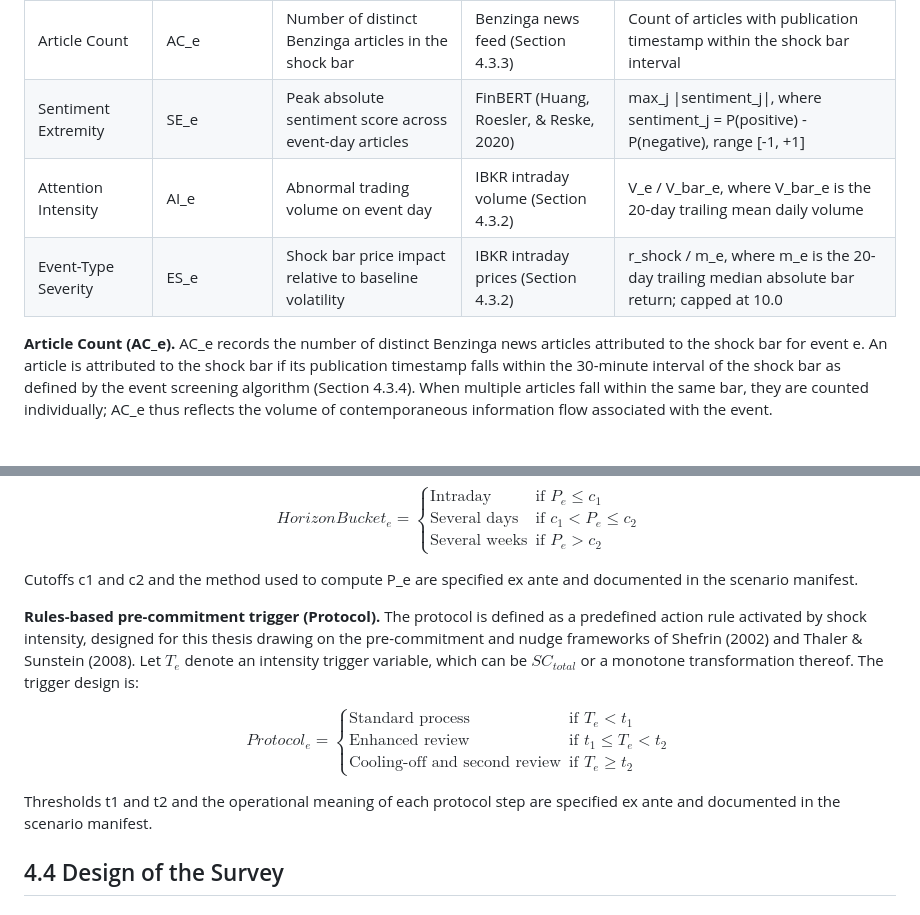
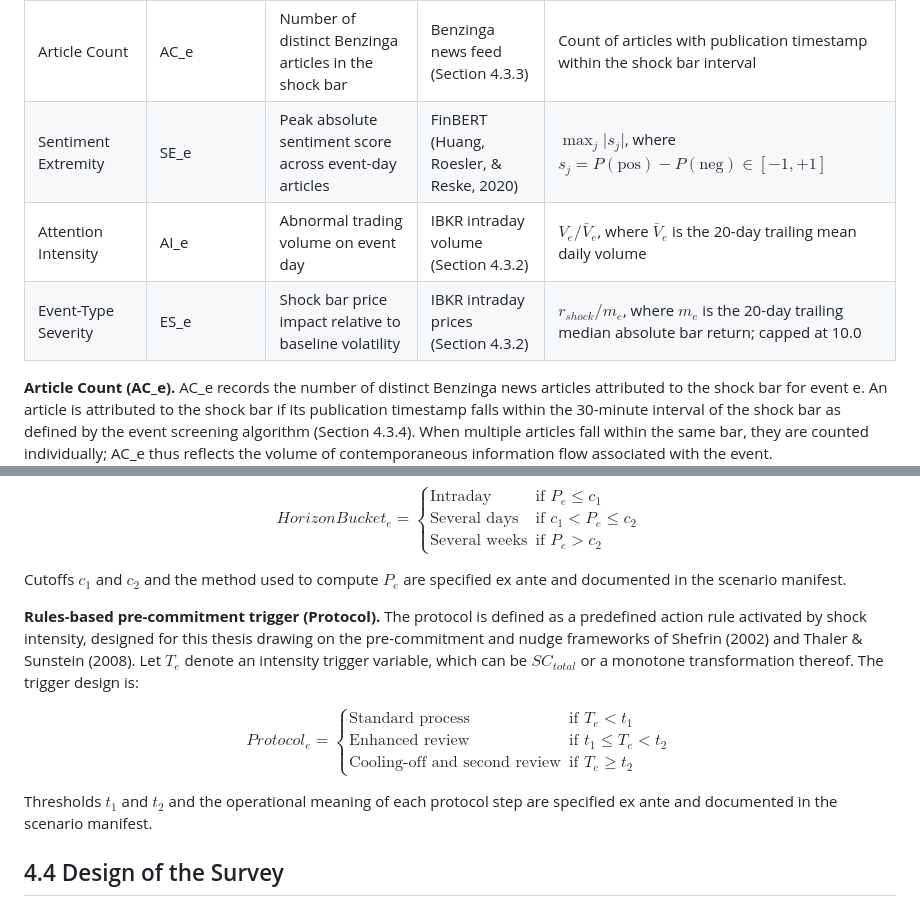
Before and after one commit to Amarows/thesis, a Markdown page: thesis.md, 2 parts joined by grey strips. Drawn GitHub-style; blank space fills up the shorter version.

```diff
--- a/thesis.md
+++ b/thesis.md
@@ -749,9 +756,9 @@ The four components are defined in Table 4.4 and described in detail below.
 | Component | Abbreviation | Measure | Data Source | Computation |
 |-----------|-------------|---------|-------------|-------------|
 | Article Count | AC_e | Number of distinct Benzinga articles in the shock bar | Benzinga news feed (Section 4.3.3) | Count of articles with publication timestamp within the shock bar interval |
-| Sentiment Extremity | SE_e | Peak absolute sentiment score across event-day articles | FinBERT (Huang, Roesler, & Reske, 2020) | max_j \|sentiment_j\|, where sentiment_j = P(positive) - P(negative), range [-1, +1] |
-| Attention Intensity | AI_e | Abnormal trading volume on event day | IBKR intraday volume (Section 4.3.2) | V_e / V_bar_e, where V_bar_e is the 20-day trailing mean daily volume |
-| Event-Type Severity | ES_e | Shock bar price impact relative to baseline volatility | IBKR intraday prices (Section 4.3.2) | r_shock / m_e, where m_e is the 20-day trailing median absolute bar return; capped at 10.0 |
+| Sentiment Extremity | SE_e | Peak absolute sentiment score across event-day articles | FinBERT (Huang, Roesler, & Reske, 2020) | $\max_j \lvert s_j \rvert$, where $s_j = P(\text{pos}) - P(\text{neg}) \in [-1, +1]$ |
+| Attention Intensity | AI_e | Abnormal trading volume on event day | IBKR intraday volume (Section 4.3.2) | $V_e / \bar{V}_e$, where $\bar{V}_e$ is the 20-day trailing mean daily volume |
+| Event-Type Severity | ES_e | Shock bar price impact relative to baseline volatility | IBKR intraday prices (Section 4.3.2) | $r_{shock} / m_e$, where $m_e$ is the 20-day trailing median absolute bar return; capped at 10.0 |
 
 **Article Count (AC_e).** AC_e records the number of distinct Benzinga news articles attributed to the shock bar for event e. An article is attributed to the shock bar if its publication timestamp falls within the 30-minute interval of the shock bar as defined by the event screening algorithm (Section 4.3.4). When multiple articles fall within the same bar, they are counted individually; AC_e thus reflects the volume of contemporaneous information flow associated with the event.
 
@@ -789,7 +796,7 @@ $$
 HorizonBucket_e = \begin{cases} \text{Intraday} & \text{if } P_e \leq c_1 \\ \text{Several days} & \text{if } c_1 < P_e \leq c_2 \\ \text{Several weeks} & \text{if } P_e > c_2 \end{cases}
 $$
 
-Cutoffs c1 and c2 and the method used to compute P_e are specified ex ante and documented in the scenario manifest.
+Cutoffs $c_1$ and $c_2$ and the method used to compute $P_e$ are specified ex ante and documented in the scenario manifest.
 
 **Rules-based pre-commitment trigger (Protocol).** The protocol is defined as a predefined action rule activated by shock intensity, designed for this thesis drawing on the pre-commitment and nudge frameworks of Shefrin (2002) and Thaler & Sunstein (2008). Let $T_e$ denote an intensity trigger variable, which can be $SC_{total}$ or a monotone transformation thereof. The trigger design is:
 
@@ -797,7 +804,7 @@ $$
 Protocol_e = \begin{cases} \text{Standard process} & \text{if } T_e < t_1 \\ \text{Enhanced review} & \text{if } t_1 \leq T_e < t_2 \\ \text{Cooling-off and second review} & \text{if } T_e \geq t_2 \end{cases}
 $$
 
-Thresholds t1 and t2 and the operational meaning of each protocol step are specified ex ante and documented in the scenario manifest.
+Thresholds $t_1$ and $t_2$ and the operational meaning of each protocol step are specified ex ante and documented in the scenario manifest.
 
 
 ## 4.4 Design of the Survey
```
Also changed, not shown: other parts of thesis.md (+74 -67 lines).
